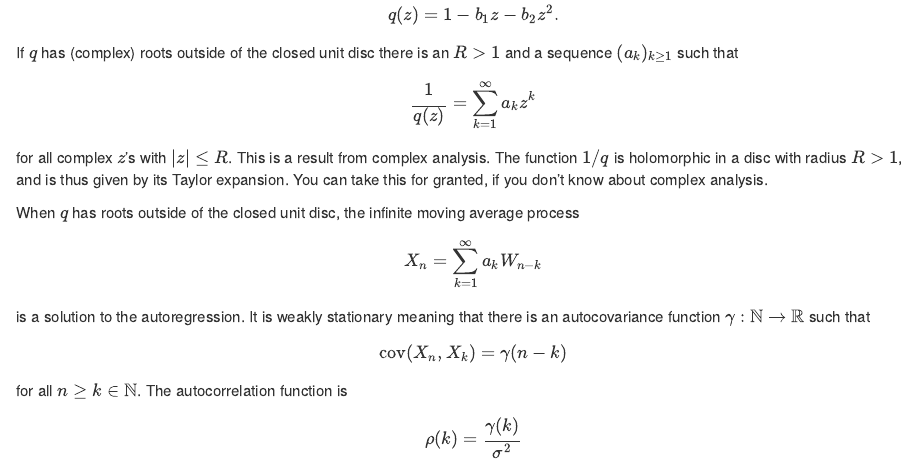
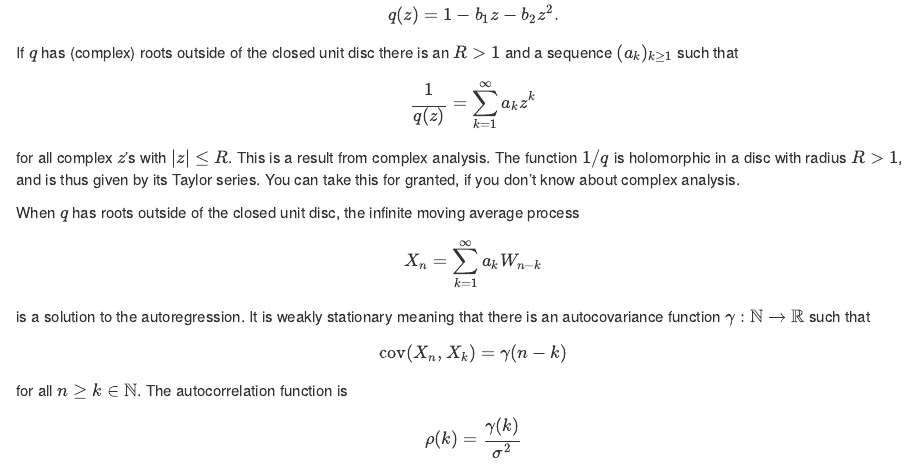
Before and after one commit to nielsrhansen/shinyProbability, an R Markdown document (AR2/Setup.Rmd): the page in a window 1100 px wide, from 200 px down. Rendered offline with R 4.5, knitr and Pandoc, with nearby package versions.

Commit message:
expansion -> series.

```diff
--- a/AR2/Setup.Rmd
+++ b/AR2/Setup.Rmd
@@ -21,7 +21,7 @@ If $q$ has (complex) roots outside of the closed unit disc there is an $R > 1$ a
 sequence $(a_k)_{k \geq 1}$ such that
 $$\frac{1}{q(z)} = \sum_{k=1}^{\infty} a_k z^k$$
 for all complex $z$'s with $|z| \leq R$. This is a result from complex analysis. The function
-$1/q$ is holomorphic in a disc with radius $R > 1$, and is thus given by its Taylor expansion. You can take this
+$1/q$ is holomorphic in a disc with radius $R > 1$, and is thus given by its Taylor series. You can take this
 for granted, if you don't know about complex analysis.
 
 When $q$ has roots outside of the closed unit disc, the infinite moving average process
```
Also changed, not shown: AR2/Setup.html.
